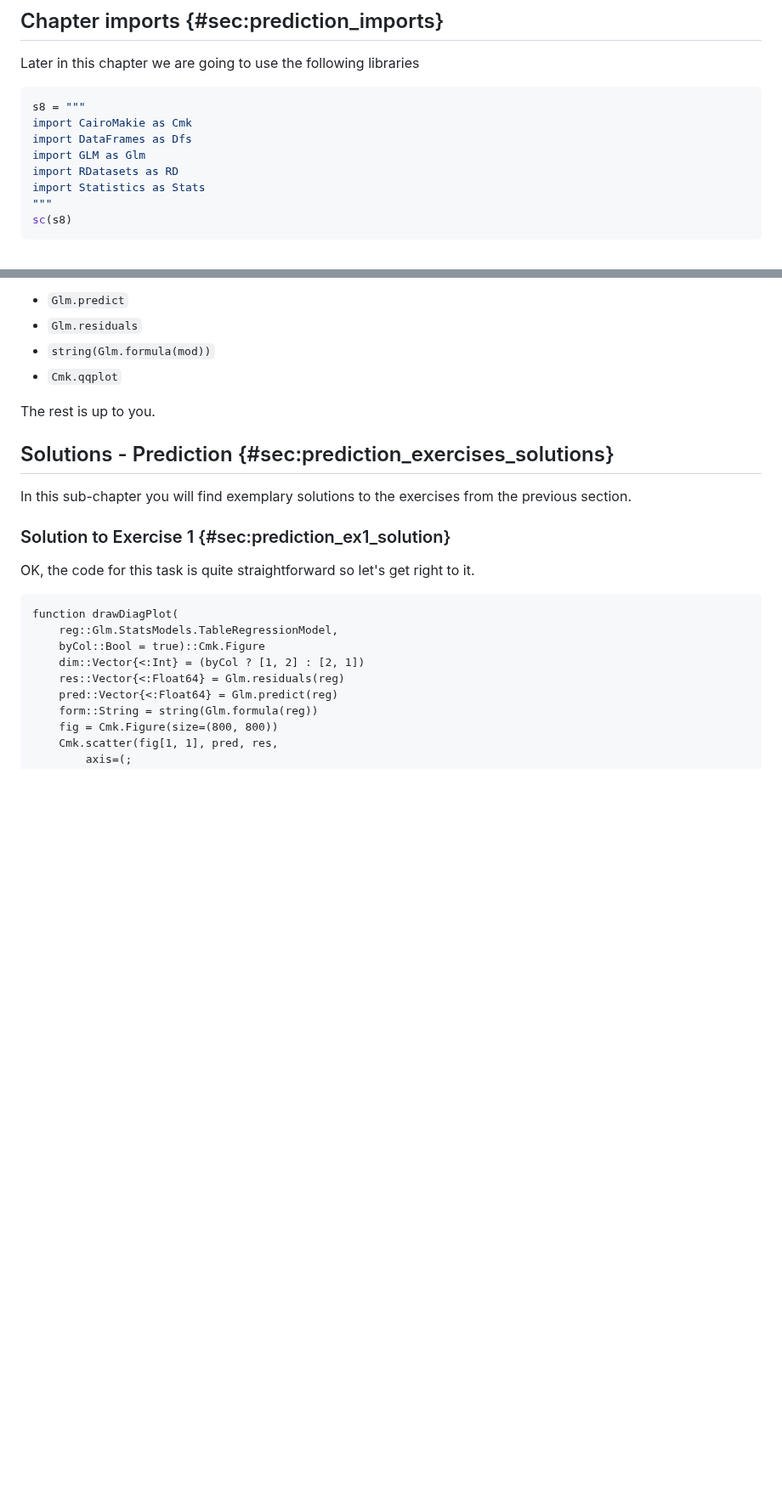
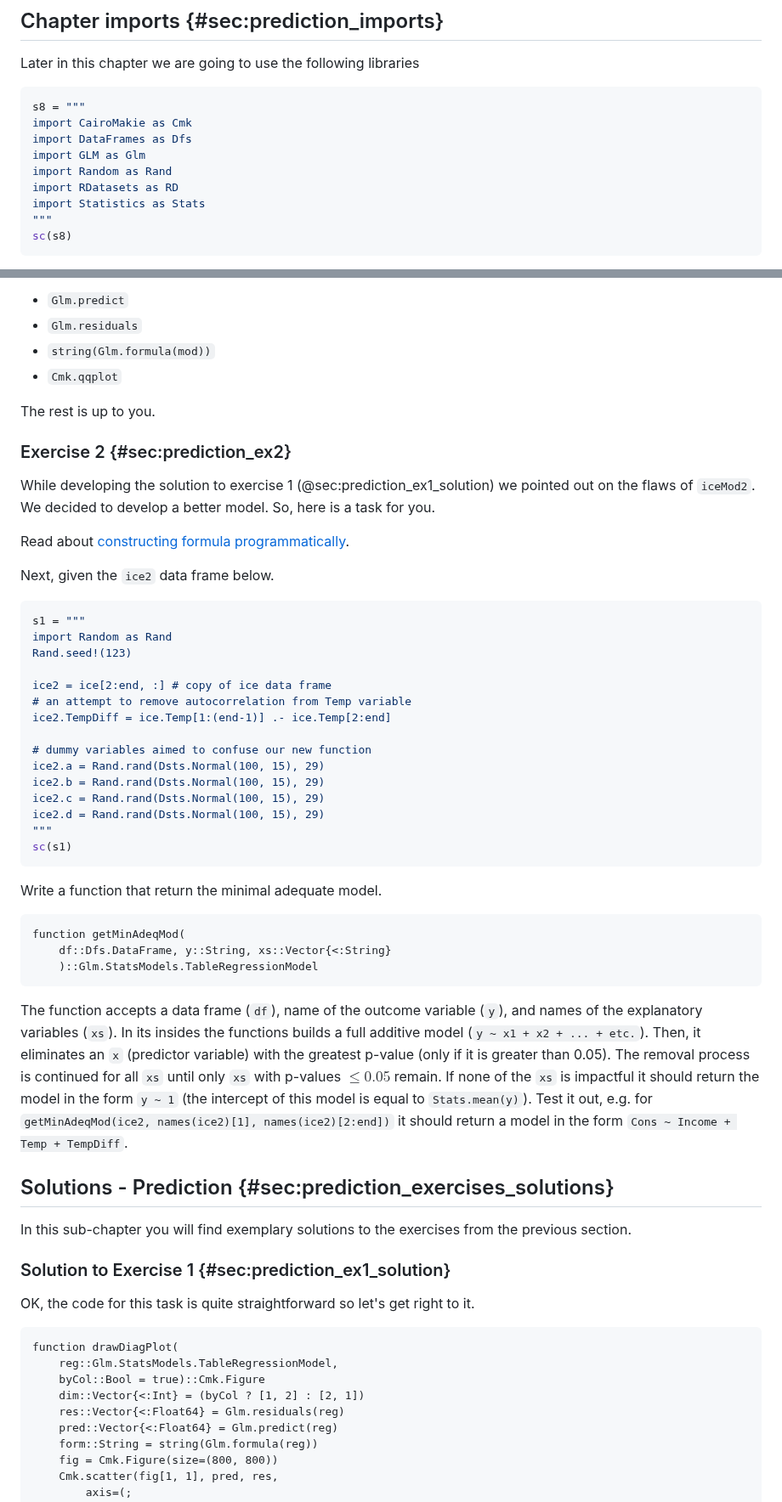
Before and after one commit to b-lukaszuk/RJ_BS_eng, a Markdown page: contents/prediction.md, 2 parts joined by grey strips. Shown at 85% size. Drawn GitHub-style; blank space fills up the shorter version.

Commit message:
added task description for ch08/ex2

````diff
--- a/contents/prediction.md
+++ b/contents/prediction.md
@@ -12,6 +12,7 @@ s8 = """
 import CairoMakie as Cmk
 import DataFrames as Dfs
 import GLM as Glm
+import Random as Rand
 import RDatasets as RD
 import Statistics as Stats
 """
@@ -643,6 +644,53 @@ while solving this task (feel free to use whatever functions you want):
 
 The rest is up to you.
 
+### Exercise 2 {#sec:prediction_ex2}
+
+While developing the solution to exercise 1 (@sec:prediction_ex1_solution) we
+pointed out on the flaws of `iceMod2`. We decided to develop a better model. So,
+here is a task for you.
+
+Read about [constructing formula programmatically](https://juliastats.org/StatsModels.jl/stable/formula/#Constructing-a-formula-programmatically-1).
+
+Next, given the `ice2` data frame below.
+
+```jl
+s1 = """
+import Random as Rand
+Rand.seed!(123)
+
+ice2 = ice[2:end, :] # copy of ice data frame
+# an attempt to remove autocorrelation from Temp variable
+ice2.TempDiff = ice.Temp[1:(end-1)] .- ice.Temp[2:end]
+
+# dummy variables aimed to confuse our new function
+ice2.a = Rand.rand(Dsts.Normal(100, 15), 29)
+ice2.b = Rand.rand(Dsts.Normal(100, 15), 29)
+ice2.c = Rand.rand(Dsts.Normal(100, 15), 29)
+ice2.d = Rand.rand(Dsts.Normal(100, 15), 29)
+"""
+sc(s1)
+```
+
+Write a function that return the minimal adequate model.
+
+<pre>
+function getMinAdeqMod(
+    df::Dfs.DataFrame, y::String, xs::Vector{<:String}
+    )::Glm.StatsModels.TableRegressionModel
+</pre>
+
+The function accepts a data frame (`df`), name of the outcome variable (`y`),
+and names of the explanatory variables (`xs`). In its insides the functions
+builds a full additive model (`y ~ x1 + x2 + ... + etc.`). Then, it eliminates
+an `x` (predictor variable) with the greatest p-value (only if it is greater
+than 0.05). The removal process is continued for all `xs` until only `xs` with
+p-values $\le 0.05$ remain. If none of the `xs` is impactful it should return
+the model in the form `y ~ 1` (the intercept of this model is equal to
+`Stats.mean(y)`). Test it out, e.g. for
+`getMinAdeqMod(ice2, names(ice2)[1], names(ice2)[2:end])` it should return a
+model in the form `Cons ~ Income + Temp + TempDiff`.
+
 ## Solutions - Prediction {#sec:prediction_exercises_solutions}
 
 In this sub-chapter you will find exemplary solutions to the exercises from the
````
